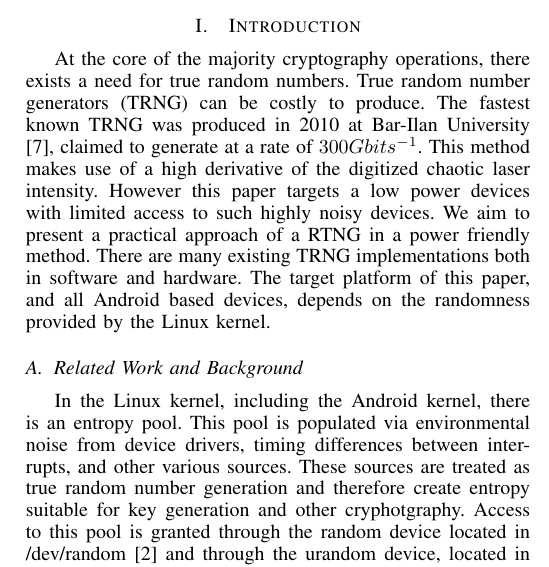
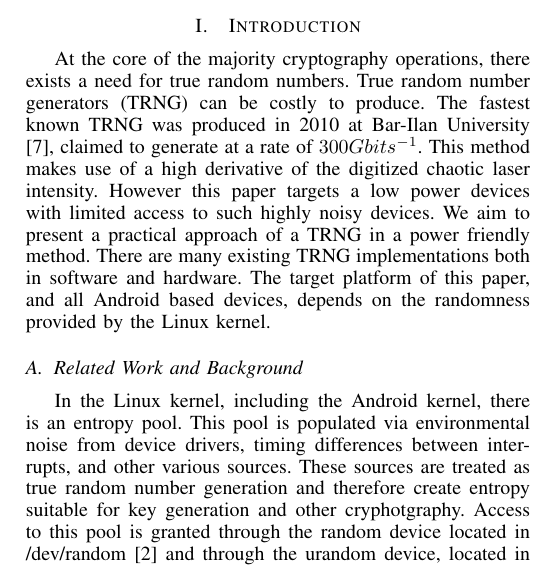
Before and after one commit to rlyerly/ECE5984_Project, a LaTeX paper (phase2/phase2.tex): part of one column of page 1 of 5, cut so that both start at the same text. Compiled offline with pdfLaTeX.

Commit message:
Typo in first paragraph D:
-Kevin

```diff
--- a/phase2/phase2.tex
+++ b/phase2/phase2.tex
@@ -454,7 +454,7 @@ True random number generators (TRNG) can be costly to produce. The fastest known
 in 2010 at Bar-Ilan University \cite{kanter}, claimed to generate at a rate of $300 Gbit s^{-1}$. This method makes
 use of a high derivative of the digitized chaotic laser intensity. However this paper targets a low power
 devices with limited access to such highly noisy devices. We aim to present a practical approach of
-a RTNG in a power friendly method. There are many existing TRNG implementations both in software and hardware. The target platform of this paper,
+a TRNG in a power friendly method. There are many existing TRNG implementations both in software and hardware. The target platform of this paper,
 and all Android based devices, depends on the randomness provided by the Linux kernel.
 
 \subsection{Related Work and Background}
```
